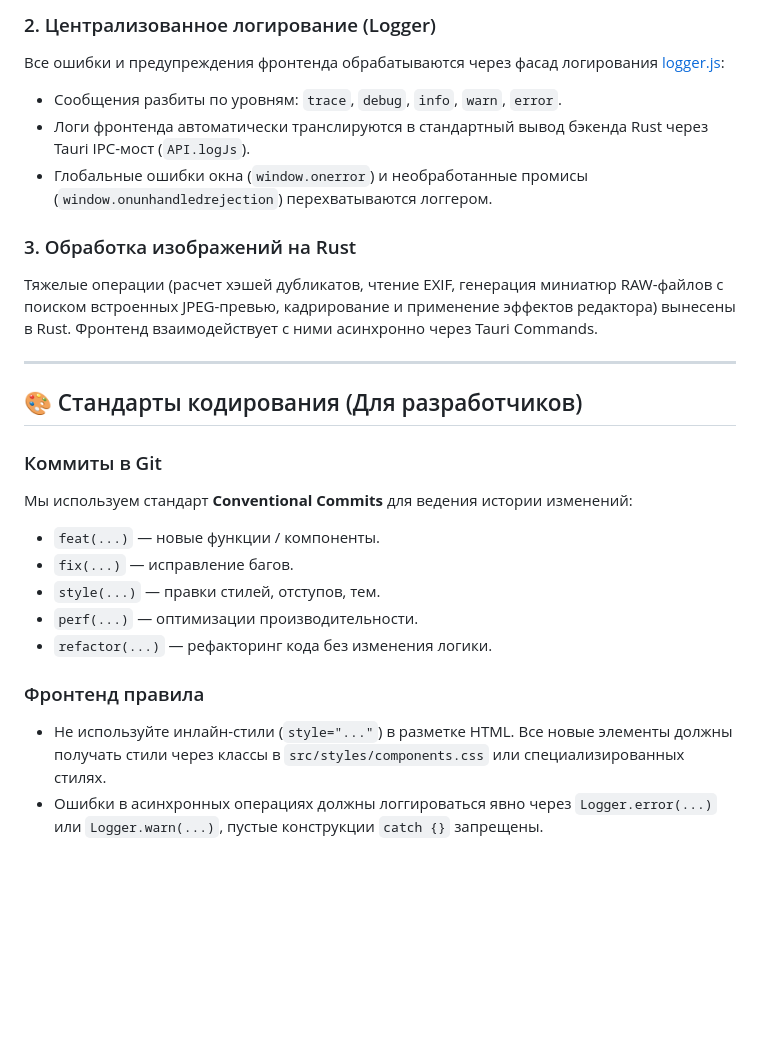
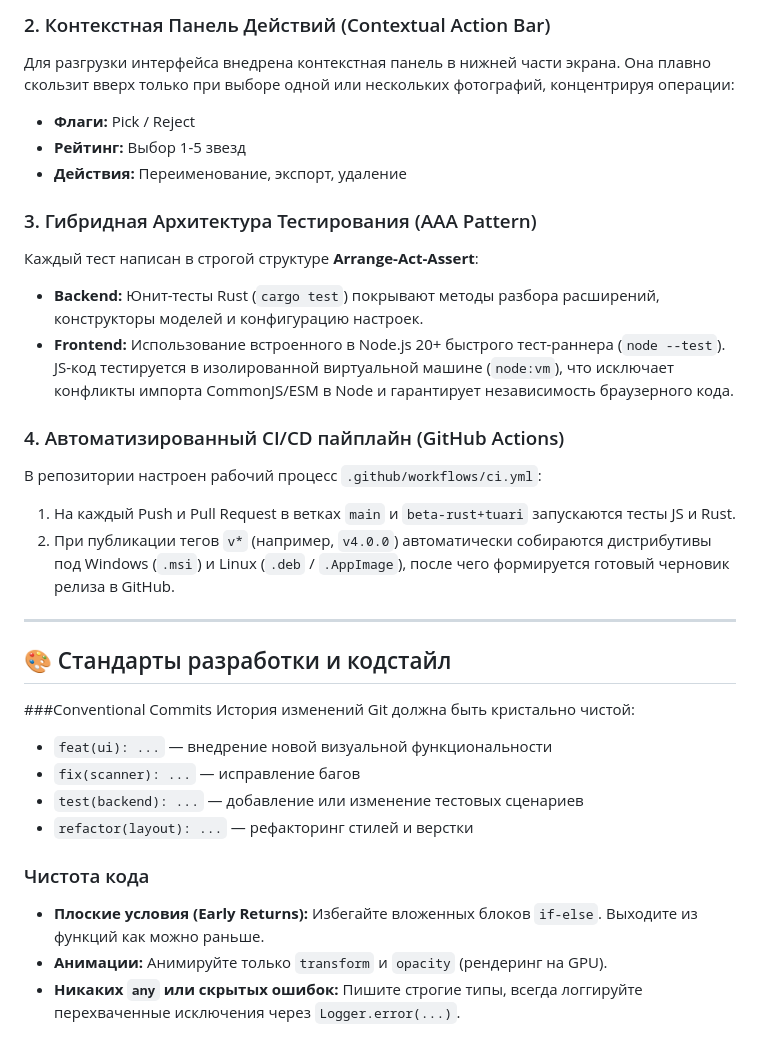
Before and after one commit to widlily-corp/WiPhoto, a Markdown page: README.md, the part around one of its changes. Drawn GitHub-style; blank space fills up the shorter version.

```diff
--- a/README.md
+++ b/README.md
@@ -75,25 +86,32 @@ wiphoto/
 
-### 2. Централизованное логирование (Logger)
-Все ошибки и предупреждения фронтенда обрабатываются через фасад логирования [logger.js](file:///c:/Users/Widlily/Documents/projects/wiphoto/src/js/logger.js):
-* Сообщения разбиты по уровням: `trace`, `debug`, `info`, `warn`, `error`.
-* Логи фронтенда автоматически транслируются в стандартный вывод бэкенда Rust через Tauri IPC-мост (`API.logJs`).
-* Глобальные ошибки окна (`window.onerror`) и необработанные промисы (`window.onunhandledrejection`) перехватываются логгером.
+### 2. Контекстная Панель Действий (Contextual Action Bar)
+Для разгрузки интерфейса внедрена контекстная панель в нижней части экрана. Она плавно скользит вверх только при выборе одной или нескольких фотографий, концентрируя операции:
+* **Флаги:** Pick / Reject
+* **Рейтинг:** Выбор 1-5 звезд
+* **Действия:** Переименование, экспорт, удаление
 
-### 3. Обработка изображений на Rust
-Тяжелые операции (расчет хэшей дубликатов, чтение EXIF, генерация миниатюр RAW-файлов с поиском встроенных JPEG-превью, кадрирование и применение эффектов редактора) вынесены в Rust. Фронтенд взаимодействует с ними асинхронно через Tauri Commands.
+### 3. Гибридная Архитектура Тестирования (AAA Pattern)
+Каждый тест написан в строгой структуре **Arrange-Act-Assert**:
+* **Backend:** Юнит-тесты Rust (`cargo test`) покрывают методы разбора расширений, конструкторы моделей и конфигурацию настроек.
+* **Frontend:** Использование встроенного в Node.js 20+ быстрого тест-раннера (`node --test`). JS-код тестируется в изолированной виртуальной машине (`node:vm`), что исключает конфликты импорта CommonJS/ESM в Node и гарантирует независимость браузерного кода.
+
+### 4. Автоматизированный CI/CD пайплайн (GitHub Actions)
+В репозитории настроен рабочий процесс `.github/workflows/ci.yml`:
+1. На каждый Push и Pull Request в ветках `main` и `beta-rust+tuari` запускаются тесты JS и Rust.
+2. При публикации тегов `v*` (например, `v4.0.0`) автоматически собираются дистрибутивы под Windows (`.msi`) и Linux (`.deb` / `.AppImage`), после чего формируется готовый черновик релиза в GitHub.
 
 ---
 
-## 🎨 Стандарты кодирования (Для разработчиков)
+## 🎨 Стандарты разработки и кодстайл
 
-### Коммиты в Git
-Мы используем стандарт **Conventional Commits** для ведения истории изменений:
-* `feat(...)` — новые функции / компоненты.
-* `fix(...)` — исправление багов.
-* `style(...)` — правки стилей, отступов, тем.
-* `perf(...)` — оптимизации производительности.
-* `refactor(...)` — рефакторинг кода без изменения логики.
+###Conventional Commits
+История изменений Git должна быть кристально чистой:
+* `feat(ui): ...` — внедрение новой визуальной функциональности
+* `fix(scanner): ...` — исправление багов
+* `test(backend): ...` — добавление или изменение тестовых сценариев
+* `refactor(layout): ...` — рефакторинг стилей и верстки
 
-### Фронтенд правила
-* Не используйте инлайн-стили (`style="..."`) в разметке HTML. Все новые элементы должны получать стили через классы в `src/styles/components.css` или специализированных стилях.
-* Ошибки в асинхронных операциях должны логгироваться явно через `Logger.error(...)` или `Logger.warn(...)`, пустые конструкции `catch {}` запрещены.
+### Чистота кода
+* **Плоские условия (Early Returns):** Избегайте вложенных блоков `if-else`. Выходите из функций как можно раньше.
+* **Анимации:** Анимируйте только `transform` и `opacity` (рендеринг на GPU).
+* **Никаких `any` или скрытых ошибок:** Пишите строгие типы, всегда логгируйте перехваченные исключения через `Logger.error(...)`.
```
Also changed, not shown: other parts of README.md (+45 -34 lines).
